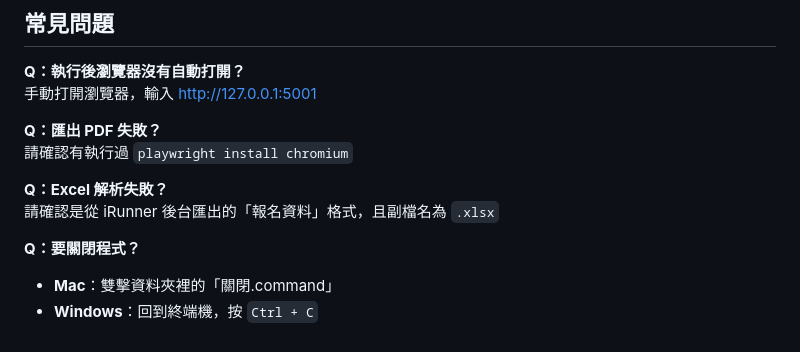
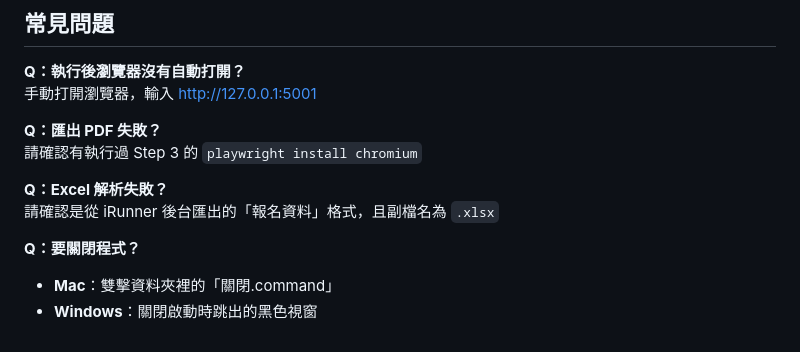
Before and after one commit to newcomicer/settlement-app, a Markdown page: README.md, the part around one of its changes. GitHub-like rendering.

```diff
--- a/README.md
+++ b/README.md
@@ -114,11 +129,11 @@ python -m playwright install chromium
 手動打開瀏覽器，輸入 http://127.0.0.1:5001
 
 **Q：匯出 PDF 失敗？**
-請確認有執行過 `playwright install chromium`
+請確認有執行過 Step 3 的 `playwright install chromium`
 
 **Q：Excel 解析失敗？**
 請確認是從 iRunner 後台匯出的「報名資料」格式，且副檔名為 `.xlsx`
 
 **Q：要關閉程式？**
 - **Mac**：雙擊資料夾裡的「關閉.command」
-- **Windows**：回到終端機，按 `Ctrl + C`
+- **Windows**：關閉啟動時跳出的黑色視窗
```
Also changed, not shown: other parts of README.md (+26 -11 lines).
